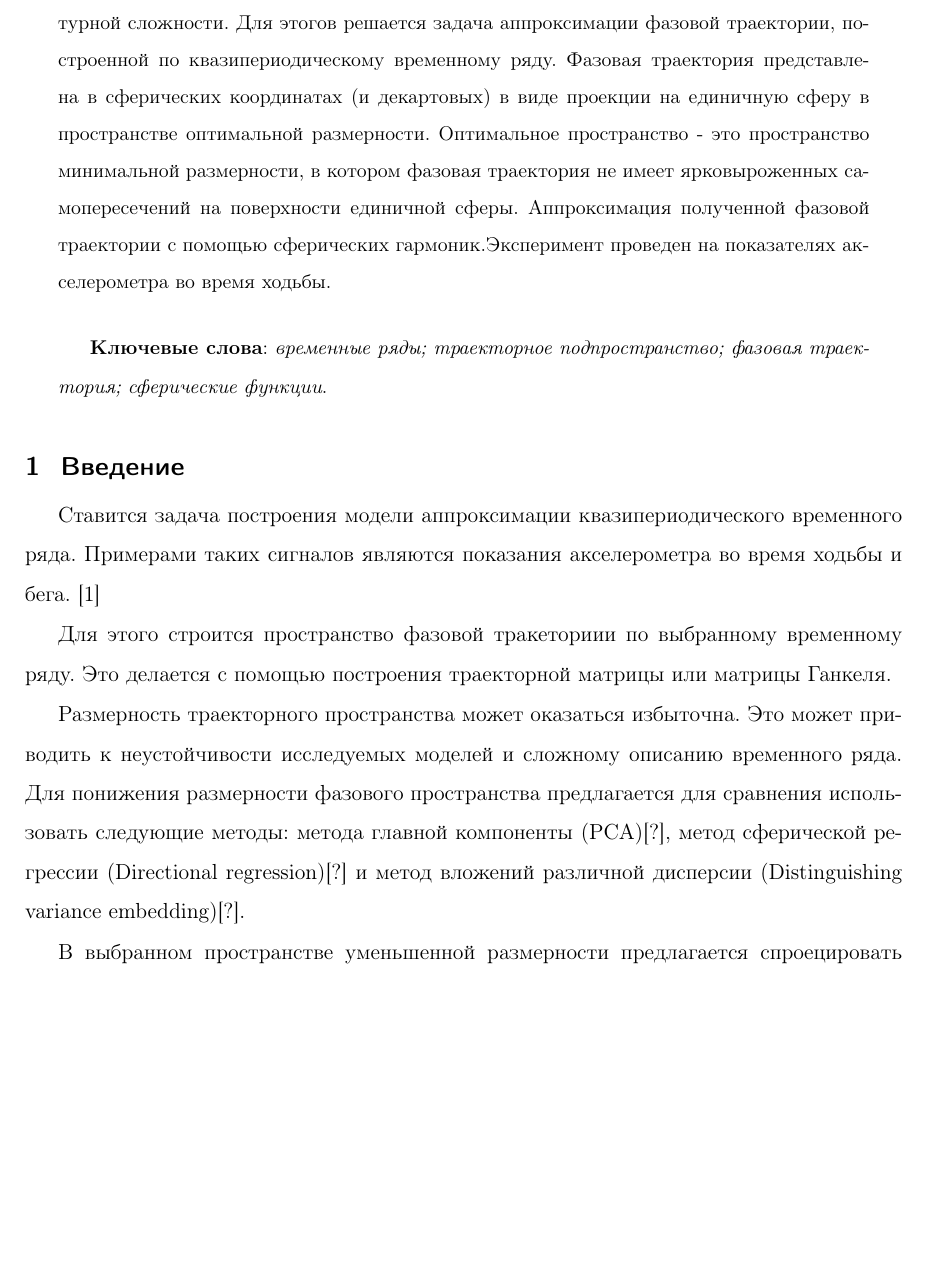
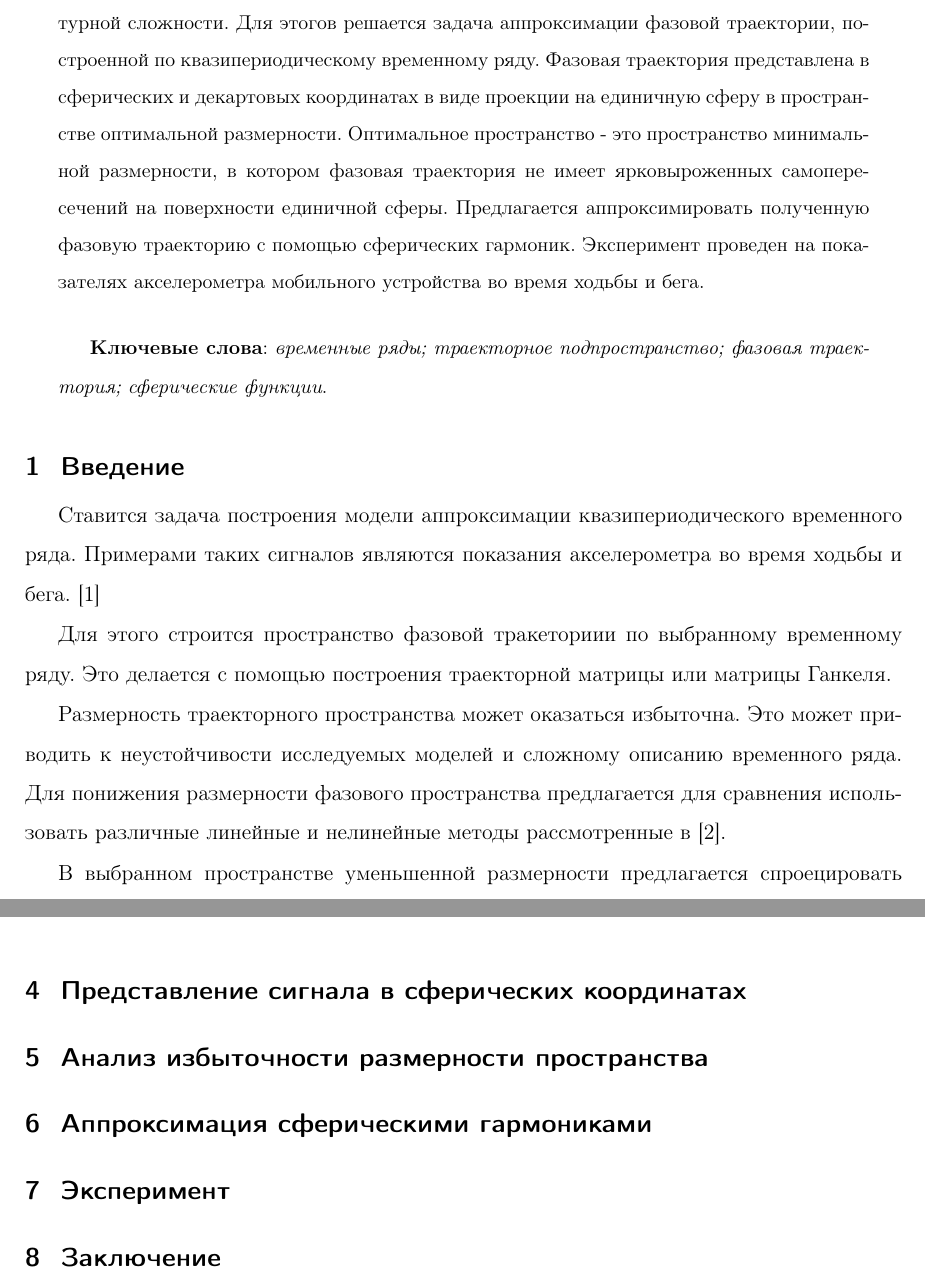
Before and after one commit to Denis-Tihonov/Spherical_Harmonics_parametrisation, a LaTeX document (doc/Tikhonov2020.tex): part of page 1 of 5 before the commit and two parts of pages 1 and 4 of 5 after it, the two joined at a grey line, cut so that both start at the same text, the shorter picture padded with empty space. Compiled offline with pdfLaTeX.

Commit message:
Update Tikhonov2020.tex

```diff
--- a/doc/Tikhonov2020.tex
+++ b/doc/Tikhonov2020.tex
@@ -28,9 +28,10 @@
 	{ }
 \abstract
     {	\textbf{Аннотация}: Цель данной работы - построить модель аппроксимации наименьшей структурной сложности. Для этогов решается задача аппроксимации фазовой траектории, построенной по квазипериодическому временному ряду.
-    Фазовая траектория представлена в сферических координатах (и декартовых)  в виде проекции на единичную сферу в пространстве оптимальной размерности.
-    Оптимальное пространство - это пространство минимальной размерности, в котором фазовая траектория не имеет ярковыроженных самопересечений на поверхности единичной сферы.
-    Аппроксимация полученной фазовой траектории с помощью сферических гармоник.Эксперимент проведен на показателях акселерометра во время ходьбы.
+Фазовая траектория представлена в сферических и декартовых координатах в виде проекции на единичную сферу в пространстве оптимальной размерности.
+Оптимальное пространство - это пространство минимальной размерности, в котором фазовая траектория не имеет ярковыроженных самопересечений на поверхности единичной сферы.
+Предлагается аппроксимировать полученную фазовую траекторию с помощью сферических гармоник.
+Эксперимент проведен на показателях акселерометра мобильного устройства во время ходьбы и бега.
 
 \bigskip
 \textbf{Ключевые слова}: \emph {временные ряды; траекторное подпространство; фазовая траектория; сферические функции}.}
@@ -50,7 +51,7 @@
 
 Для этого строится пространство фазовой тракеториии по выбранному временному ряду.  Это делается с помощью построения траекторной матрицы или матрицы Ганкеля.
 
-Размерность траекторного пространства может оказаться избыточна. Это может приводить к неустойчивости исследуемых моделей и сложному описанию временного ряда. Для понижения размерности фазового пространства предлагается для сравнения использовать  следующие методы: метода главной компоненты (PCA)[?], метод сферической регрессии (Directional regression)[?] и метод вложений различной дисперсии (Distinguishing variance embedding)[?].
+Размерность траекторного пространства может оказаться избыточна. Это может приводить к неустойчивости исследуемых моделей и сложному описанию временного ряда. Для понижения размерности фазового пространства предлагается для сравнения использовать  различные линейные и нелинейные методы рассмотренные в \cite{Maaten2007}.
 
 В выбранном пространстве уменьшенной размерности предлагается спроецировать имеющуюся траекторию на $p$-мерную единичную сферу и перейти в $p-1$-мерное сферическое пространство. Полученную определенную на поверхности сферы функцию предлагается представить в виде ряда разложенного по сферическим функциям.
 
@@ -145,7 +146,11 @@
 \label{fg:new_traj_1}
 \end{figure}
 
-
+\section{Представление сигнала в сферических координатах}
+\section{Анализ избыточности размерности пространства}
+\section{Аппроксимация сферическими гармониками}
+\section{Эксперимент}
+\section{Заключение}
 \newpage
 \bibliographystyle{unsrt}
 \bibliography{lib}
```
Also changed, not shown: doc/Tikhonov2020.tex (2 more changed lines).
